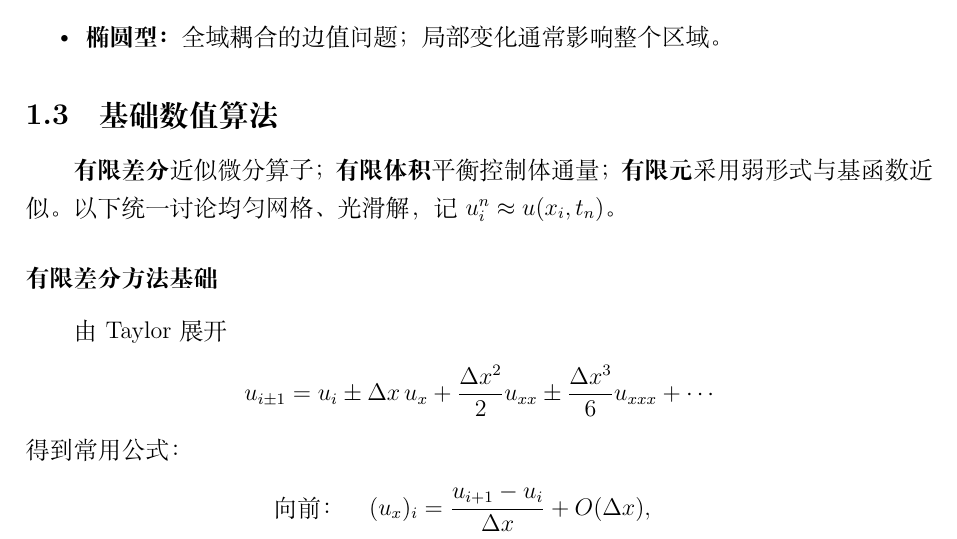
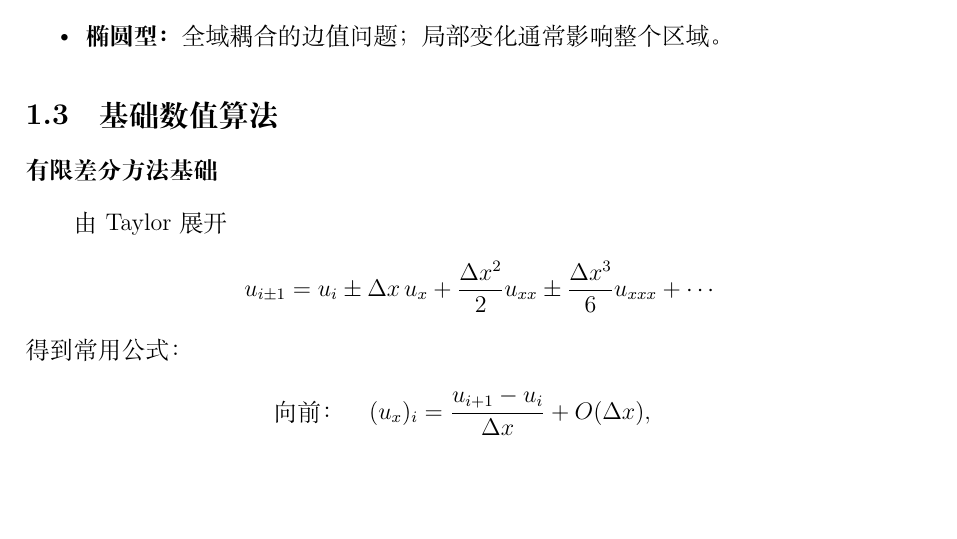
Before and after one commit to fourierlaplace124-design/THUCourse-MLFluids, a LaTeX document (main.tex, which reads lectures/01-introduction.tex): part of page 5 of 9, cut so that both start at the same text, the shorter picture padded with empty space. Compiled offline with XeLaTeX.

Commit message:
CFD done

```diff
--- a/lectures/01-introduction.tex
+++ b/lectures/01-introduction.tex
@@ -204,8 +204,6 @@ $C$ 的特征值就是特征斜率 $m$：\textbf{不同实根对应严格双曲
 
 \subsection{基础数值算法}
 \label{sec:cfd-numerics}
-\textbf{有限差分}近似微分算子；\textbf{有限体积}平衡控制体通量；\textbf{有限元}采用弱形式与基函数近似。
-以下统一讨论均匀网格、光滑解，记 $u_i^n\approx u(x_i,t_n)$。
 
 \subsubsection{有限差分方法基础}
 由 Taylor 展开
```
